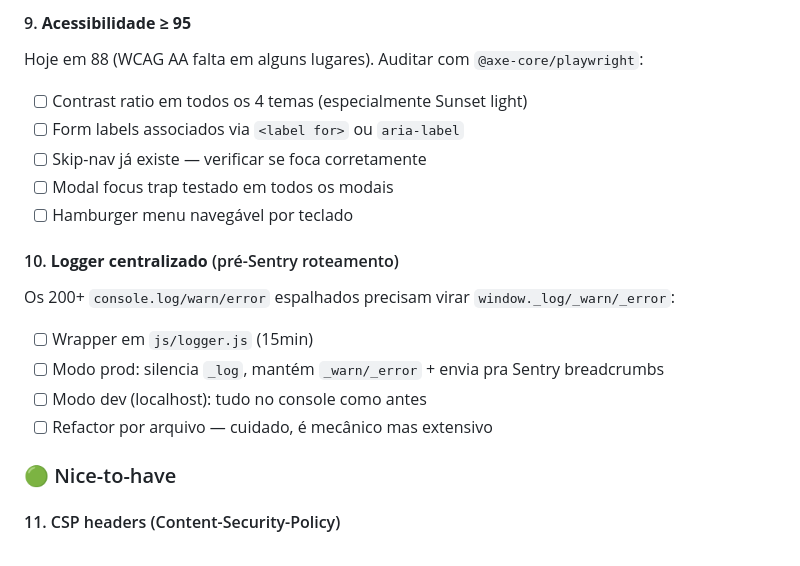
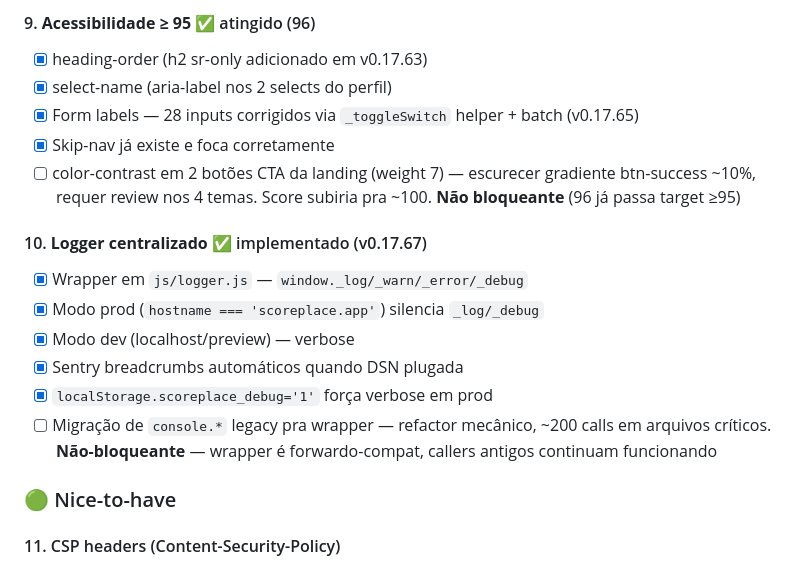
Before and after one commit to rstbarth/scoreplace.app, a Markdown page: docs/beta-readiness.md, the part around one of its changes. GitHub-like rendering.

```diff
--- a/docs/beta-readiness.md
+++ b/docs/beta-readiness.md
@@ -90,18 +110,18 @@ Meta: **≥10 cenários, runs em <60s, CI green**.
 
-#### 9. **Acessibilidade ≥ 95**
-Hoje em 88 (WCAG AA falta em alguns lugares). Auditar com `@axe-core/playwright`:
-- [ ] Contrast ratio em todos os 4 temas (especialmente Sunset light)
-- [ ] Form labels associados via `<label for>` ou `aria-label`
-- [ ] Skip-nav já existe — verificar se foca corretamente
-- [ ] Modal focus trap testado em todos os modais
-- [ ] Hamburger menu navegável por teclado
+#### 9. **Acessibilidade ≥ 95** ✅ atingido (96)
+- [x] heading-order (h2 sr-only adicionado em v0.17.63)
+- [x] select-name (aria-label nos 2 selects do perfil)
+- [x] Form labels — 28 inputs corrigidos via `_toggleSwitch` helper + batch (v0.17.65)
+- [x] Skip-nav já existe e foca corretamente
+- [ ] color-contrast em 2 botões CTA da landing (weight 7) — escurecer gradiente btn-success ~10%, requer review nos 4 temas. Score subiria pra ~100. **Não bloqueante** (96 já passa target ≥95)
 
-#### 10. **Logger centralizado** (pré-Sentry roteamento)
-Os 200+ `console.log/warn/error` espalhados precisam virar `window._log/_warn/_error`:
-- [ ] Wrapper em `js/logger.js` (15min)
-- [ ] Modo prod: silencia `_log`, mantém `_warn/_error` + envia pra Sentry breadcrumbs
-- [ ] Modo dev (localhost): tudo no console como antes
-- [ ] Refactor por arquivo — cuidado, é mecânico mas extensivo
+#### 10. **Logger centralizado** ✅ implementado (v0.17.67)
+- [x] Wrapper em `js/logger.js` — `window._log/_warn/_error/_debug`
+- [x] Modo prod (`hostname === 'scoreplace.app'`) silencia `_log/_debug`
+- [x] Modo dev (localhost/preview) — verbose
+- [x] Sentry breadcrumbs automáticos quando DSN plugada
+- [x] `localStorage.scoreplace_debug='1'` força verbose em prod
+- [ ] Migração de `console.*` legacy pra wrapper — refactor mecânico, ~200 calls em arquivos críticos. **Não-bloqueante** — wrapper é forwardo-compat, callers antigos continuam funcionando
 
 ### 🟢 Nice-to-have
 
```
Also changed, not shown: other parts of docs/beta-readiness.md (+80 -51 lines).
